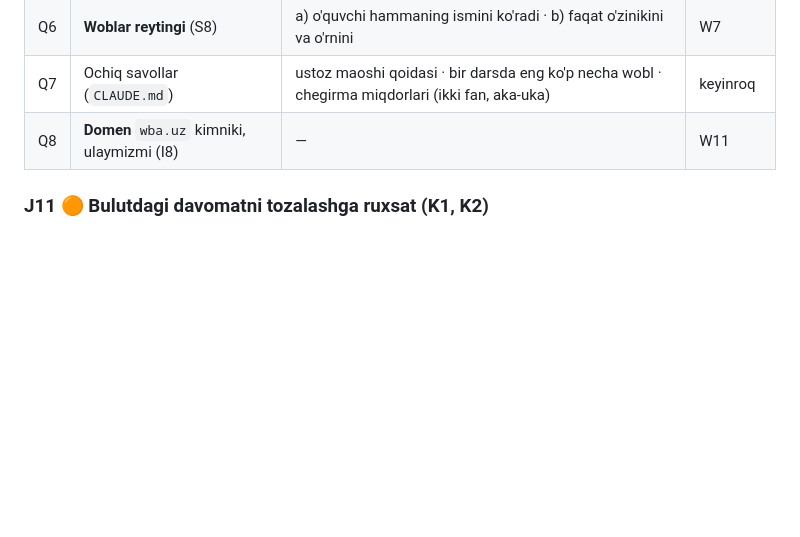
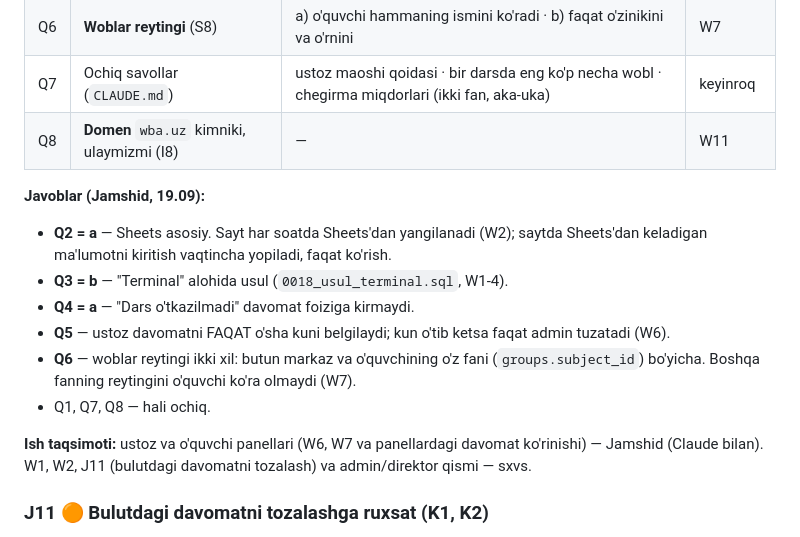
Before and after one commit to forger6969/wba, a Markdown page: TASKS.md, the part around the change. GitHub-like rendering; blank space fills up the shorter version.

Commit message:
docs(TASKS): J10 javoblari (Q2–Q6) va ish taqsimoti
Q2 Sheets asosiy, Q3 Terminal alohida, Q4 dars o'tkazilmadi foizga kirmaydi,
Q5 ustoz faqat o'sha kuni, Q6 reyting markaz + o'z fani bo'yicha.

Co-Authored-By: Claude Opus 5 <noreply@anthropic.com>

```diff
--- a/TASKS.md
+++ b/TASKS.md
@@ -99,6 +99,16 @@ Qator o'chirilmaydi (`deleteRow` — formulalarni buzadi): faqat qo'lda yozilgan
 | Q6 | **Woblar reytingi** (S8) | a) o'quvchi hammaning ismini ko'radi · b) faqat o'zinikini va o'rnini | W7 |
 | Q7 | Ochiq savollar (`CLAUDE.md`) | ustoz maoshi qoidasi · bir darsda eng ko'p necha wobl · chegirma miqdorlari (ikki fan, aka-uka) | keyinroq |
 | Q8 | **Domen** `wba.uz` kimniki, ulaymizmi (I8) | — | W11 |
+
+**Javoblar (Jamshid, 19.09):**
+- **Q2 = a** — Sheets asosiy. Sayt har soatda Sheets'dan yangilanadi (W2); saytda Sheets'dan keladigan ma'lumotni kiritish vaqtincha yopiladi, faqat ko'rish.
+- **Q3 = b** — "Terminal" alohida usul (`0018_usul_terminal.sql`, W1-4).
+- **Q4 = a** — "Dars o'tkazilmadi" davomat foiziga kirmaydi.
+- **Q5** — ustoz davomatni FAQAT o'sha kuni belgilaydi; kun o'tib ketsa faqat admin tuzatadi (W6).
+- **Q6** — woblar reytingi ikki xil: butun markaz va o'quvchining o'z fani (`groups.subject_id`) bo'yicha. Boshqa fanning reytingini o'quvchi ko'ra olmaydi (W7).
+- Q1, Q7, Q8 — hali ochiq.
+
+**Ish taqsimoti:** ustoz va o'quvchi panellari (W6, W7 va panellardagi davomat ko'rinishi) — Jamshid (Claude bilan). W1, W2, J11 (bulutdagi davomatni tozalash) va admin/direktor qismi — sxvs.
 
 ### J11 🟠 Bulutdagi davomatni tozalashga ruxsat (K1, K2)
 sxvs W1 ni tugatgach: kelajakdagi 95 dars va ularning 398 "kelmadi" belgisi, hamda belgilanmagan darslar bulutdan o'chiriladi va davomat qayta ko'chiriladi. Buyruqni sxvs tayyorlaydi, siz "ha" deysiz. Pul yozuvlariga tegilmaydi.
```
